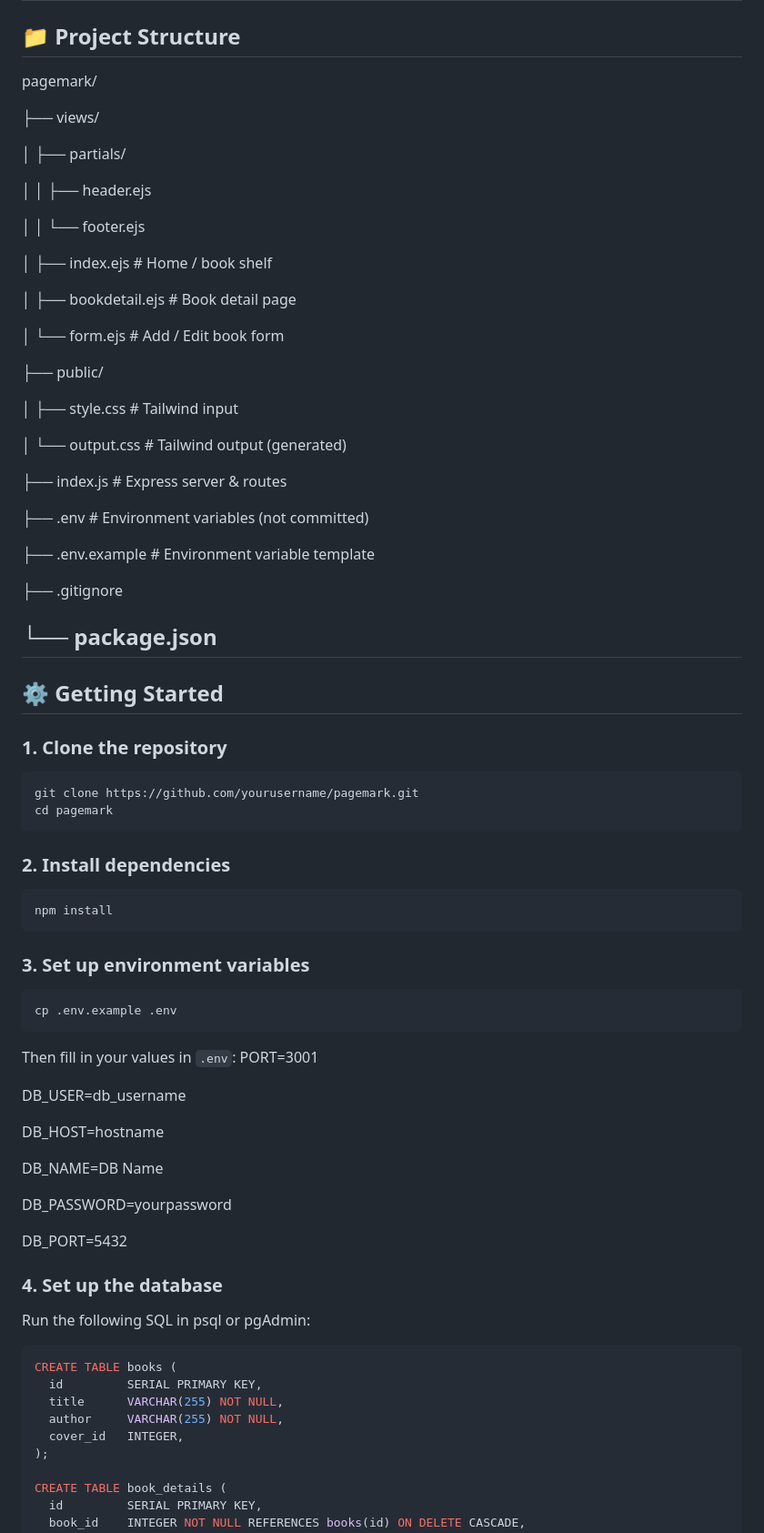
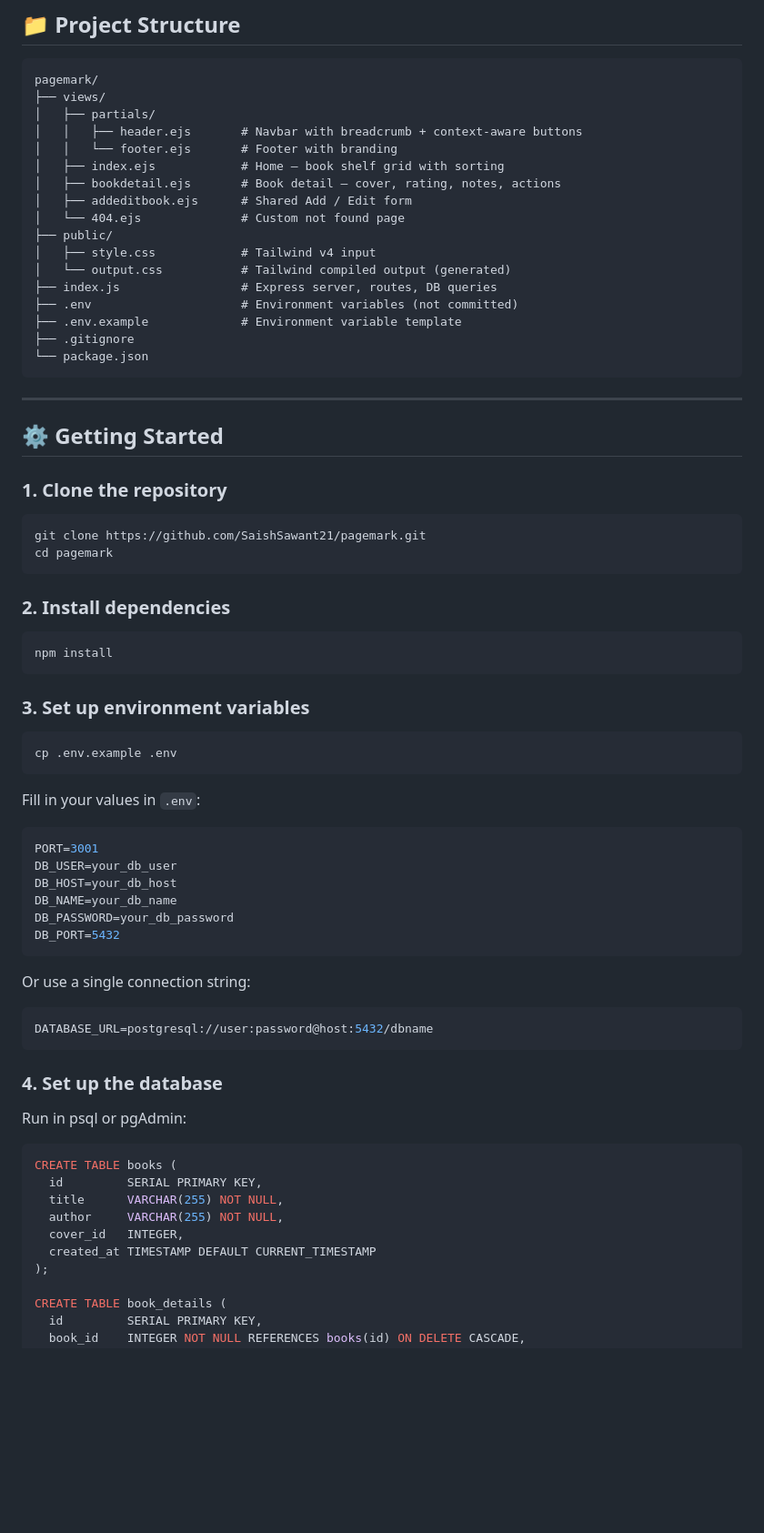
Before and after one commit to SaishSawant21/Pagemark, a Markdown page: readme.md, the part around one of its changes. Shown at 91% size. GitHub-like rendering; blank space fills up the shorter version.

````diff
--- a/readme.md
+++ b/readme.md
@@ -33,34 +66,22 @@ A personal book tracking web app to log books you've read, rate them, take notes
 pagemark/
+├── views/
+│   ├── partials/
+│   │   ├── header.ejs       # Navbar with breadcrumb + context-aware buttons
+│   │   └── footer.ejs       # Footer with branding
+│   ├── index.ejs            # Home — book shelf grid with sorting
+│   ├── bookdetail.ejs       # Book detail — cover, rating, notes, actions
+│   ├── addeditbook.ejs      # Shared Add / Edit form
+│   └── 404.ejs              # Custom not found page
+├── public/
+│   ├── style.css            # Tailwind v4 input
+│   └── output.css           # Tailwind compiled output (generated)
+├── index.js                 # Express server, routes, DB queries
+├── .env                     # Environment variables (not committed)
+├── .env.example             # Environment variable template
+├── .gitignore
+└── package.json
+```
 
-├── views/
-
-│   ├── partials/
-
-│   │   ├── header.ejs
-
-│   │   └── footer.ejs
-
-│   ├── index.ejs        # Home / book shelf
-
-│   ├── bookdetail.ejs   # Book detail page
-
-│   └── form.ejs         # Add / Edit book form
-
-├── public/
-
-│   ├── style.css        # Tailwind input
-
-│   └── output.css       # Tailwind output (generated)
-
-├── index.js             # Express server & routes
-
-├── .env                 # Environment variables (not committed)
-
-├── .env.example         # Environment variable template
-
-├── .gitignore
-
-└── package.json
 ---
 
 ## ⚙️ Getting Started
@@ -68,7 +89,7 @@ pagemark/
 ### 1. Clone the repository
 
 ```bash
-git clone https://github.com/yourusername/pagemark.git
+git clone https://github.com/SaishSawant21/pagemark.git
 cd pagemark
 ```
 
@@ -84,22 +105,26 @@ npm install
 cp .env.example .env
 ```
 
-Then fill in your values in `.env`:
+Fill in your values in `.env`:
+
+```env
 PORT=3001
+DB_USER=your_db_user
+DB_HOST=your_db_host
+DB_NAME=your_db_name
+DB_PASSWORD=your_db_password
+DB_PORT=5432
+```
 
-DB_USER=db_username
+Or use a single connection string:
 
-DB_HOST=hostname
-
-DB_NAME=DB Name
-
-DB_PASSWORD=yourpassword
-
-DB_PORT=5432
+```env
+DATABASE_URL=postgresql://user:password@host:5432/dbname
+```
 
 ### 4. Set up the database
 
-Run the following SQL in psql or pgAdmin:
+Run in psql or pgAdmin:
 
 ```sql
 CREATE TABLE books (
@@ -107,6 +132,7 @@ CREATE TABLE books (
   title      VARCHAR(255) NOT NULL,
   author     VARCHAR(255) NOT NULL,
   cover_id   INTEGER,
+  created_at TIMESTAMP DEFAULT CURRENT_TIMESTAMP
 );
 
 CREATE TABLE book_details (
````
Also changed, not shown: other parts of readme.md (+66 -24 lines).
